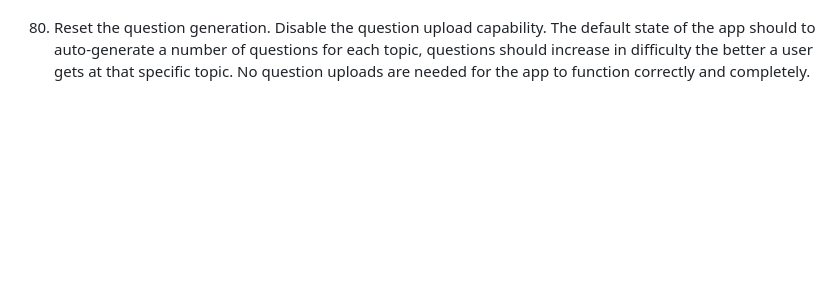
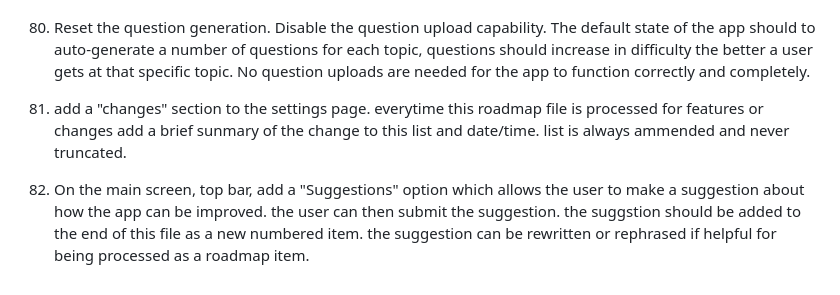
Before and after one commit to alexbrown153-sketch/claude-eduapp, a Markdown page: Roadmap ideas and debug.md, the part around the change. Drawn GitHub-style; blank space fills up the shorter version.

```diff
--- a/Roadmap ideas and debug.md
+++ b/Roadmap ideas and debug.md
@@ -95,3 +95,6 @@ Future roadmap ideas
 79. While testing the app on an ipad, the "Start Session" is not visible at all and there is no way to start a session.
 
 80. Reset the question generation. Disable the question upload capability. The default state of the app should to auto-generate a number of questions for each topic, questions should increase in difficulty the better a user gets at that specific topic. No question uploads are needed for the app to function correctly and completely.
+
+81. add a "changes" section to the settings page. everytime this roadmap file is processed for features or changes add a brief sunmary of the change to this list and date/time. list is always ammended and never truncated.
+82. On the main screen, top bar, add a "Suggestions" option which allows the user to make a suggestion about how the app can be improved. the user can then submit the suggestion. the suggstion should be added to the end of this file as a new numbered item. the suggestion can be rewritten or rephrased if helpful for being processed as a roadmap item.
```
